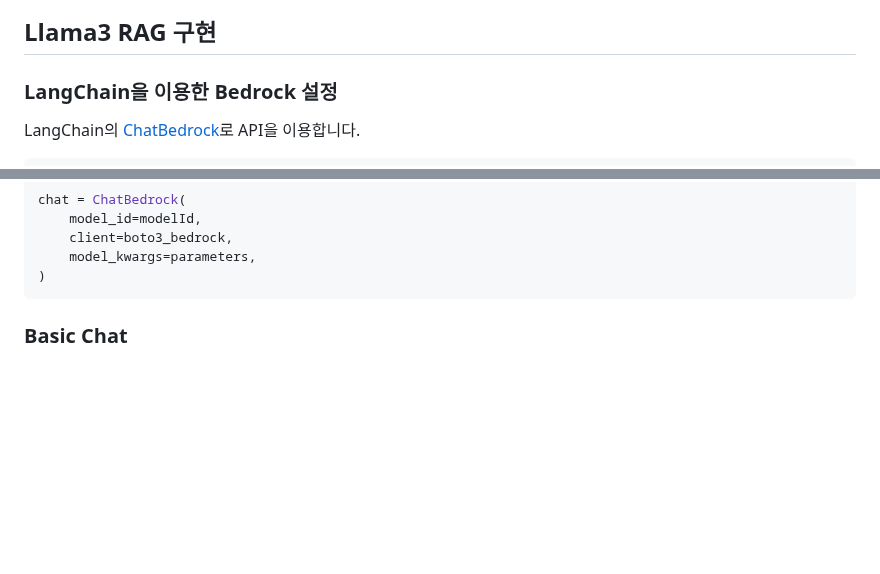
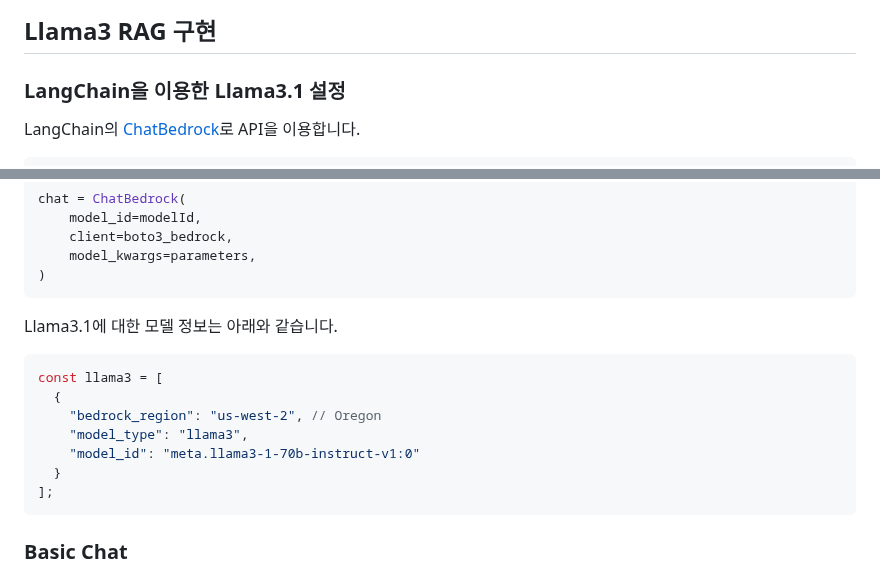
Before and after one commit to kyopark2014/llama3.2-rag-bot, a Markdown page: README.md, 2 parts joined by grey strips. GitHub-like rendering; blank space fills up the shorter version.

````diff
--- a/README.md
+++ b/README.md
@@ -21,7 +21,7 @@
 ## Llama3 RAG 구현
 
 
-### LangChain을 이용한 Bedrock 설정
+### LangChain을 이용한 Llama3.1 설정
 
 LangChain의 [ChatBedrock](https://python.langchain.com/v0.2/docs/integrations/chat/bedrock/)로 API을 이용합니다.
 
@@ -46,6 +46,18 @@ chat = ChatBedrock(
     client=boto3_bedrock,
     model_kwargs=parameters,
 )
+```
+
+Llama3.1에 대한 모델 정보는 아래와 같습니다.
+
+```java
+const llama3 = [
+  {
+    "bedrock_region": "us-west-2", // Oregon
+    "model_type": "llama3",
+    "model_id": "meta.llama3-1-70b-instruct-v1:0"
+  }
+];
 ```
 
 ### Basic Chat
````
